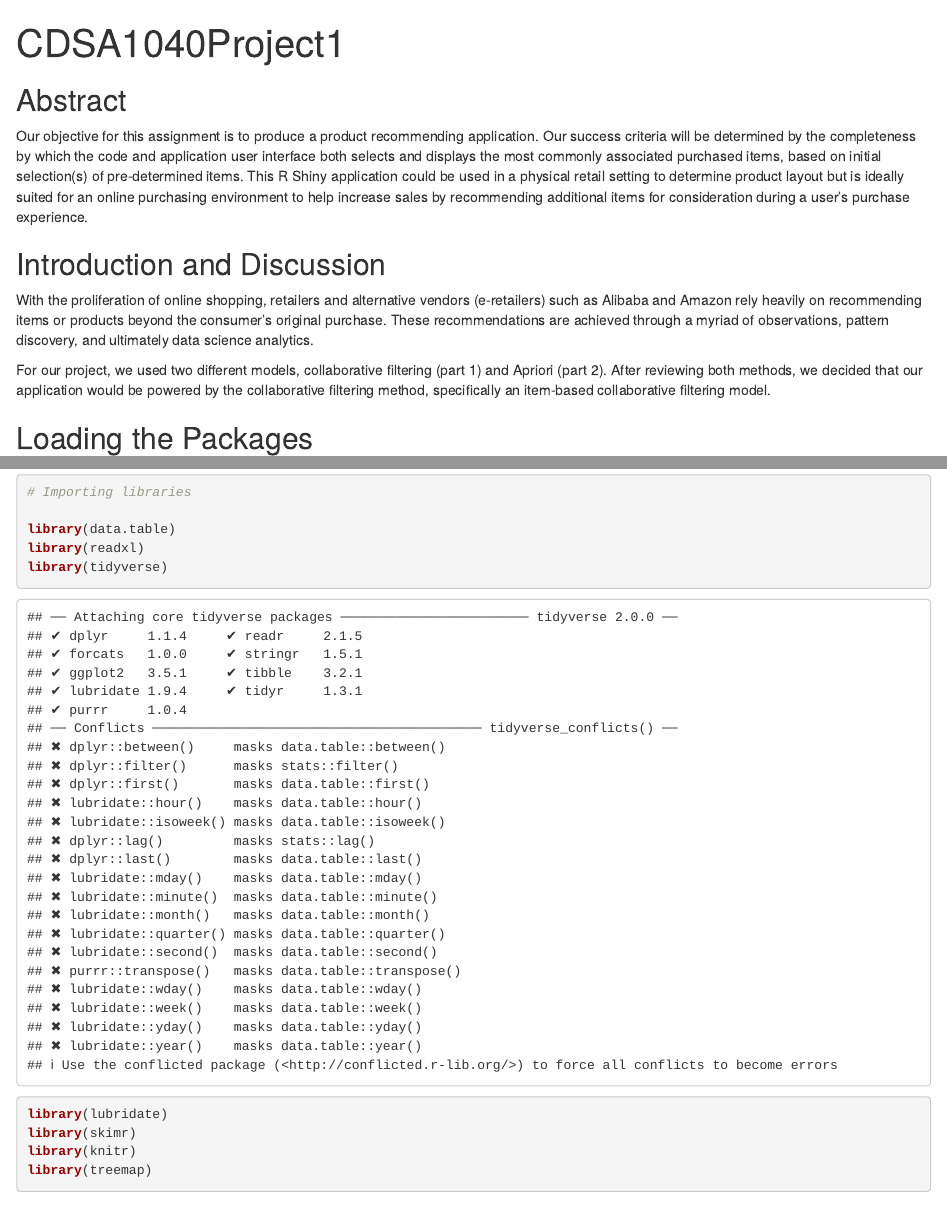
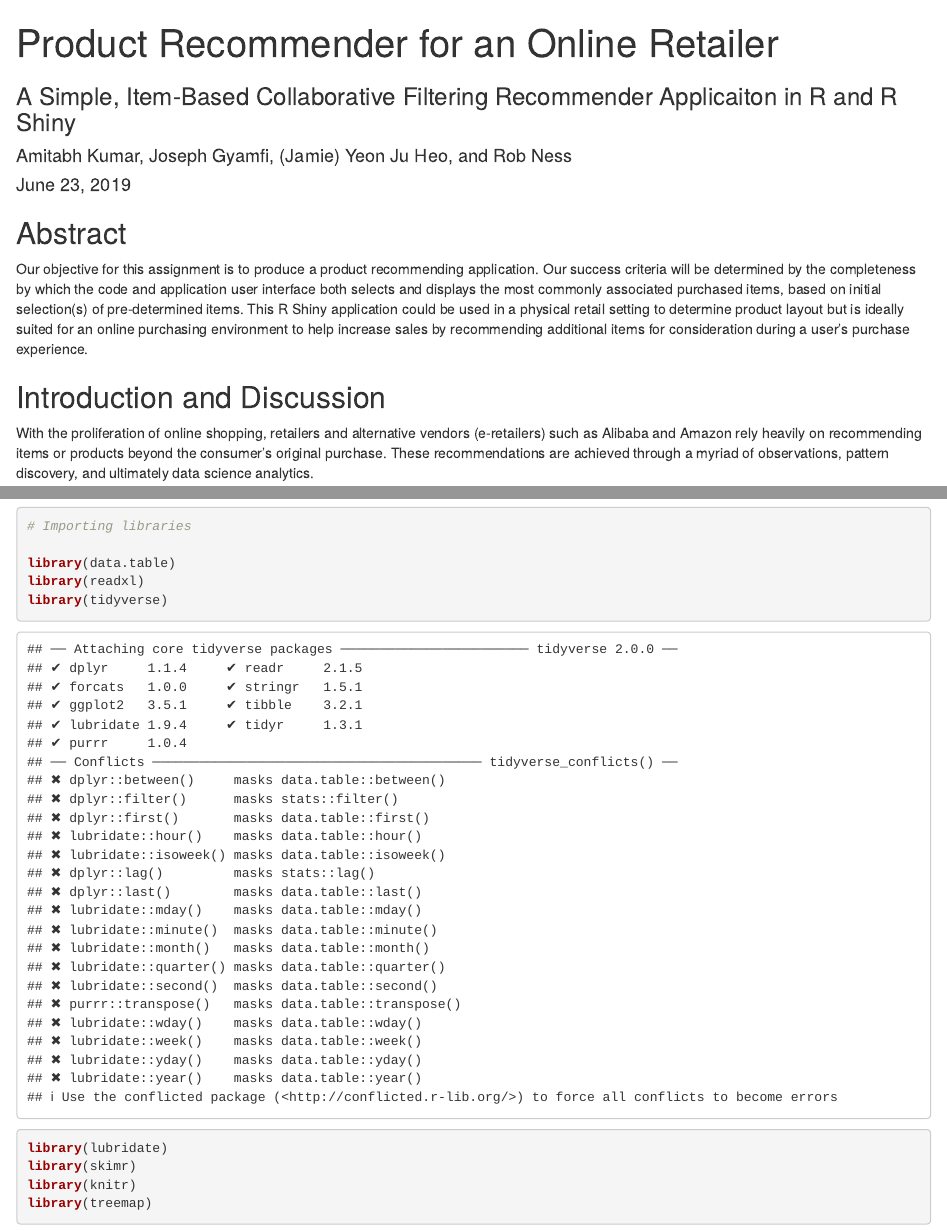
Before and after one commit to robcness/YorkU-CSDA1040F18S2-Group-D, an R Markdown document (MBA-Part1.Rmd): the page in a window 1100 px wide, from its top, and a second part further down, joined at a grey line. Rendered offline with R 4.5, knitr and Pandoc, with nearby package versions; both versions are drawn in the output format of the newer one; some code elsewhere in the file could not run offline.

Commit message:
Add files via upload

````diff
--- a/MBA-Part1.Rmd
+++ b/MBA-Part1.Rmd
@@ -1,9 +1,13 @@
 ---
-title: "CDSA1040Project1"
+title: "Product Recommender for an Online Retailer"
+subtitle: "A Simple, Item-Based Collaborative Filtering Recommender Applicaiton in R and R Shiny"
+author: "Amitabh Kumar, Joseph Gyamfi, (Jamie) Yeon Ju Heo, and Rob Ness"
+name: "CSDA1040 Advanced Methods of Data Analysis"
+date: "June 23, 2019"
 output:
-  pdf_document: default
   html_document:
     df_print: paged
+  pdf_document: default
 ---
 
 ```{r setup, include=FALSE}
````
Also changed, not shown: MBA-Part1.Rmd (6 more changed lines).
